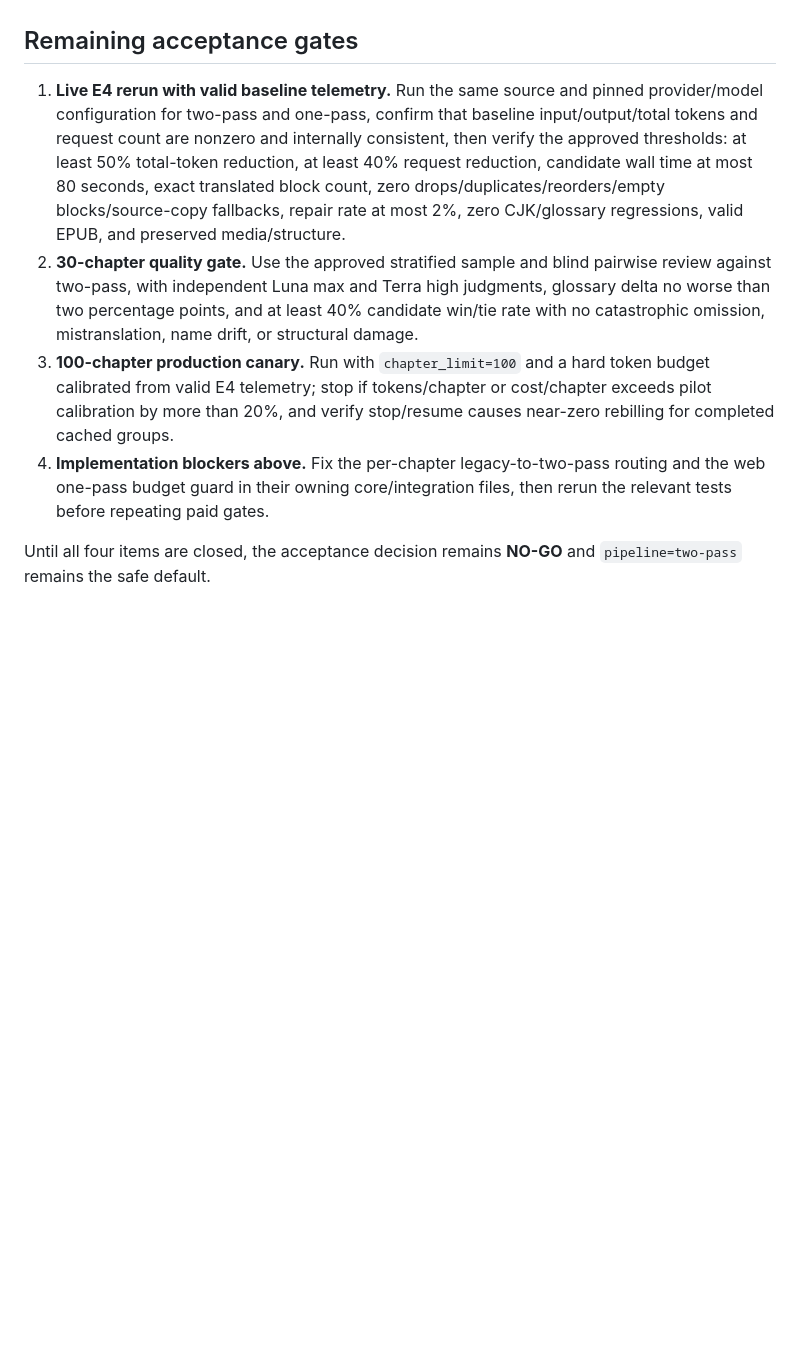
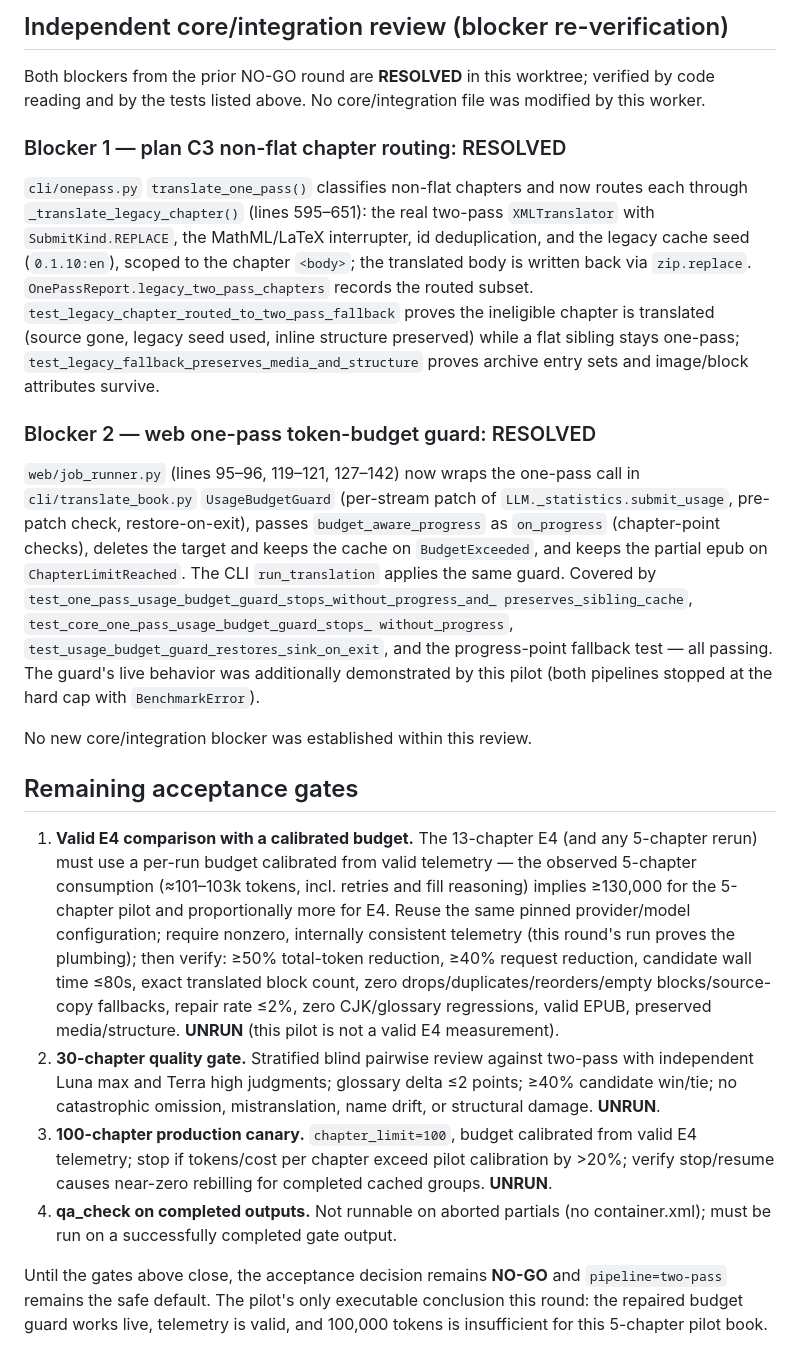
Before and after one commit to Mortify4315/epub-translator, a Markdown page: docs/one-pass-benchmark.md, the part around one of its changes. GitHub-like rendering; blank space fills up the shorter version.

```diff
--- a/docs/one-pass-benchmark.md
+++ b/docs/one-pass-benchmark.md
@@ -47,9 +134,65 @@ No additional specific core/integration blocker was established within this boun
+## Independent core/integration review (blocker re-verification)
+
+Both blockers from the prior NO-GO round are **RESOLVED** in this worktree;
+verified by code reading and by the tests listed above. No core/integration
+file was modified by this worker.
+
+### Blocker 1 — plan C3 non-flat chapter routing: RESOLVED
+
+`cli/onepass.py` `translate_one_pass()` classifies non-flat chapters and now
+routes each through `_translate_legacy_chapter()` (lines 595–651): the real
+two-pass `XMLTranslator` with `SubmitKind.REPLACE`, the MathML/LaTeX
+interrupter, id deduplication, and the legacy cache seed (`0.1.10:en`),
+scoped to the chapter `<body>`; the translated body is written back via
+`zip.replace`. `OnePassReport.legacy_two_pass_chapters` records the routed
+subset. `test_legacy_chapter_routed_to_two_pass_fallback` proves the
+ineligible chapter is translated (source gone, legacy seed used, inline
+structure preserved) while a flat sibling stays one-pass;
+`test_legacy_fallback_preserves_media_and_structure` proves archive entry
+sets and image/block attributes survive.
+
+### Blocker 2 — web one-pass token-budget guard: RESOLVED
+
+`web/job_runner.py` (lines 95–96, 119–121, 127–142) now wraps the one-pass
+call in `cli/translate_book.py` `UsageBudgetGuard` (per-stream patch of
+`LLM._statistics.submit_usage`, pre-patch check, restore-on-exit), passes
+`budget_aware_progress` as `on_progress` (chapter-point checks), deletes the
+target and keeps the cache on `BudgetExceeded`, and keeps the partial epub on
+`ChapterLimitReached`. The CLI `run_translation` applies the same guard.
+Covered by `test_one_pass_usage_budget_guard_stops_without_progress_and_
+preserves_sibling_cache`, `test_core_one_pass_usage_budget_guard_stops_
+without_progress`, `test_usage_budget_guard_restores_sink_on_exit`, and the
+progress-point fallback test — all passing. The guard's live behavior was
+additionally demonstrated by this pilot (both pipelines stopped at the hard
+cap with `BenchmarkError`).
+
+No new core/integration blocker was established within this review.
 
 ## Remaining acceptance gates
 
-1. **Live E4 rerun with valid baseline telemetry.** Run the same source and pinned provider/model configuration for two-pass and one-pass, confirm that baseline input/output/total tokens and request count are nonzero and internally consistent, then verify the approved thresholds: at least 50% total-token reduction, at least 40% request reduction, candidate wall time at most 80 seconds, exact translated block count, zero drops/duplicates/reorders/empty blocks/source-copy fallbacks, repair rate at most 2%, zero CJK/glossary regressions, valid EPUB, and preserved media/structure.
-2. **30-chapter quality gate.** Use the approved stratified sample and blind pairwise review against two-pass, with independent Luna max and Terra high judgments, glossary delta no worse than two percentage points, and at least 40% candidate win/tie rate with no catastrophic omission, mistranslation, name drift, or structural damage.
-3. **100-chapter production canary.** Run with `chapter_limit=100` and a hard token budget calibrated from valid E4 telemetry; stop if tokens/chapter or cost/chapter exceeds pilot calibration by more than 20%, and verify stop/resume causes near-zero rebilling for completed cached groups.
-4. **Implementation blockers above.** Fix the per-chapter legacy-to-two-pass routing and the web one-pass budget guard in their owning core/integration files, then rerun the relevant tests before repeating paid gates.
+1. **Valid E4 comparison with a calibrated budget.** The 13-chapter E4 (and
+   any 5-chapter rerun) must use a per-run budget calibrated from valid
+   telemetry — the observed 5-chapter consumption (≈101–103k tokens, incl.
+   retries and fill reasoning) implies ≥130,000 for the 5-chapter pilot and
+   proportionally more for E4. Reuse the same pinned provider/model
+   configuration; require nonzero, internally consistent telemetry (this
+   round's run proves the plumbing); then verify: ≥50% total-token reduction,
+   ≥40% request reduction, candidate wall time ≤80s, exact translated block
+   count, zero drops/duplicates/reorders/empty blocks/source-copy fallbacks,
+   repair rate ≤2%, zero CJK/glossary regressions, valid EPUB, preserved
+   media/structure. **UNRUN** (this pilot is not a valid E4 measurement).
+2. **30-chapter quality gate.** Stratified blind pairwise review against
+   two-pass with independent Luna max and Terra high judgments; glossary
+   delta ≤2 points; ≥40% candidate win/tie; no catastrophic omission,
+   mistranslation, name drift, or structural damage. **UNRUN**.
+3. **100-chapter production canary.** `chapter_limit=100`, budget calibrated
+   from valid E4 telemetry; stop if tokens/cost per chapter exceed pilot
+   calibration by >20%; verify stop/resume causes near-zero rebilling for
+   completed cached groups. **UNRUN**.
+4. **qa_check on completed outputs.** Not runnable on aborted partials (no
+   container.xml); must be run on a successfully completed gate output.
 
-Until all four items are closed, the acceptance decision remains **NO-GO** and `pipeline=two-pass` remains the safe default.
+Until the gates above close, the acceptance decision remains **NO-GO** and
+`pipeline=two-pass` remains the safe default. The pilot's only executable
+conclusion this round: the repaired budget guard works live, telemetry is
+valid, and 100,000 tokens is insufficient for this 5-chapter pilot book.
```
Also changed, not shown: other parts of docs/one-pass-benchmark.md (+108 -21 lines).
